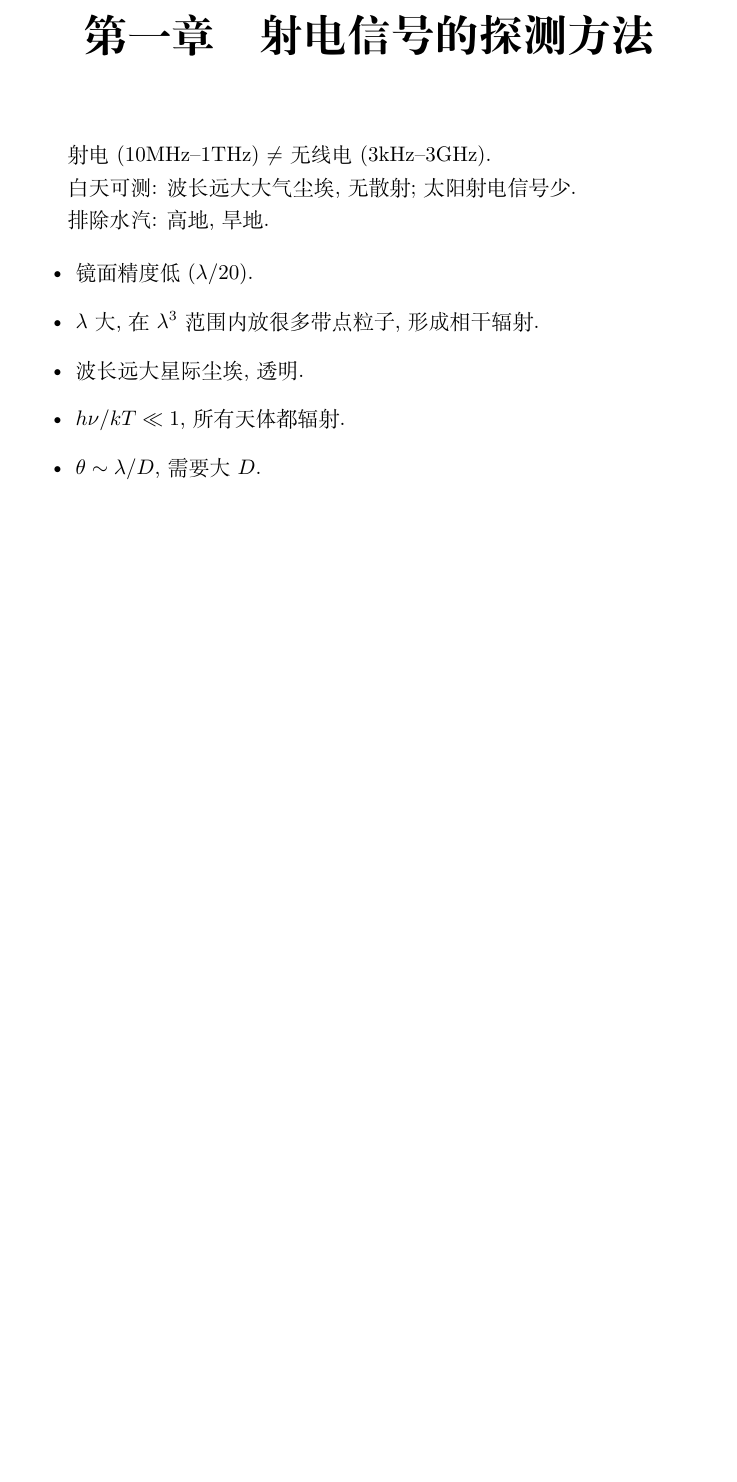
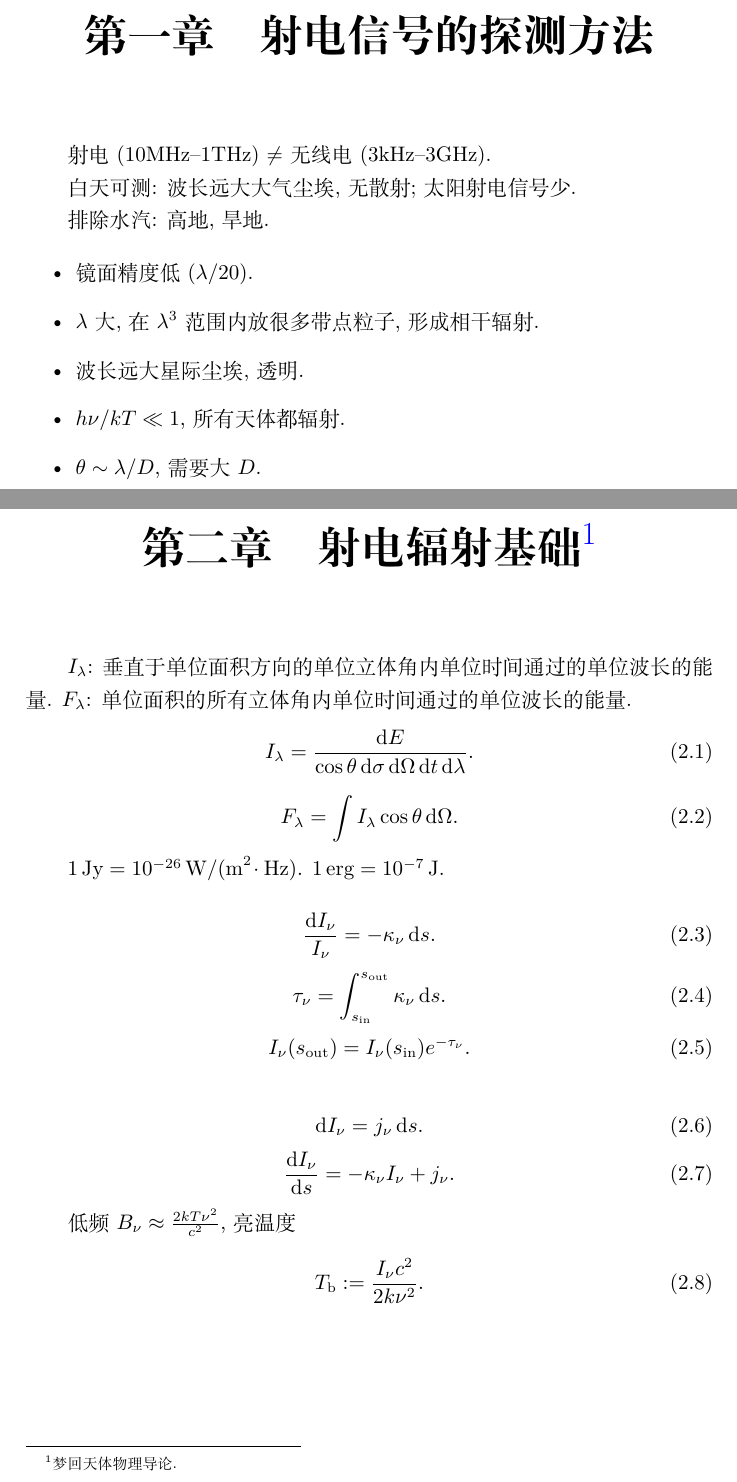
Before and after one commit to GasinAn/RadioAstroNotes, a LaTeX book (RadioAstroNotes.tex, which reads 第二章.射电辐射基础.tex): part of page 5 of 5 before the commit and two parts of pages 5 and 7 of 7 after it, the two joined at a grey line, cut so that both start at the same text, the shorter picture padded with empty space. Compiled offline with XeLaTeX.

Commit message:
射电辐射基础

```diff
--- /dev/null
+++ b/第二章.射电辐射基础.tex
@@ -0,0 +1,34 @@
+\chapter[射电辐射基础]{射电辐射基础\footnote{梦回天体物理导论.}}
+
+$I_\lambda$: 垂直于单位面积方向的单位立体角内单位时间通过的单位波长的能量.
+$F_\lambda$: 单位面积的所有立体角内单位时间通过的单位波长的能量.
+\begin{equation}
+    I_\lambda=\frac{\d E}{\cos\theta\,\d\sigma\,\d\Omega\,\d t\,\d\lambda}.
+\end{equation}
+\begin{equation}
+    F_\lambda = \int I_\lambda \cos\theta \,\mathrm{d}\Omega.
+\end{equation}
+
+$1\,\text{Jy}=10^{-26}\,\text{W/(m}^2\!\cdot\text{Hz)}$. $1\,\text{erg}=10^{-7}\,\text{J}$.
+
+\begin{equation}
+    \frac{\d I_\nu}{I_\nu}=-\kappa_\nu\,\d s.
+\end{equation}
+\begin{equation}
+    \tau_\nu=\int_{s_\text{in}}^{s_\text{out}}\kappa_\nu\,\d s.
+\end{equation}
+\begin{equation}
+    I_\nu(s_\text{out})=I_\nu(s_\text{in})e^{-\tau_\nu}.
+\end{equation}
+
+\begin{equation}
+    \d I_\nu=j_\nu\,\d s.
+\end{equation}
+\begin{equation}
+    \frac{\d I_\nu}{\d s}=-\kappa_\nu I_\nu+j_\nu.
+\end{equation}
+
+低频$B_\nu\approx\frac{2kT\nu^2}{c^2}$, 亮温度
+\begin{equation}
+    T_\text{b}:=\frac{I_\nu c^2}{2k\nu^2}.
+\end{equation}
```
Also changed, not shown: RadioAstroNotes.tex (+1 -0 lines), RadioAstroNotes.pdf.
